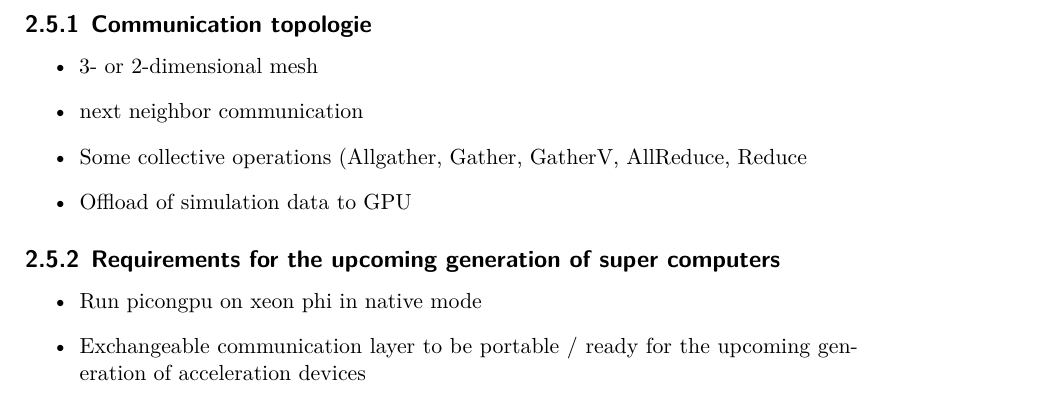
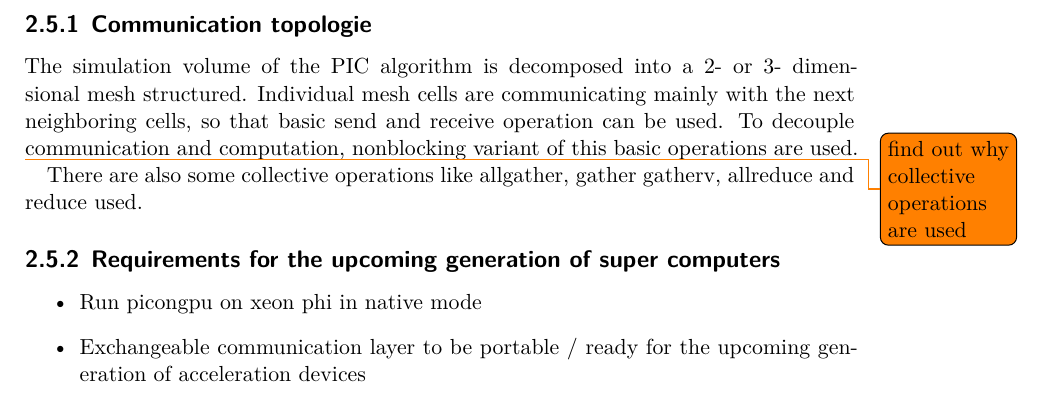
Before and after one commit to erikzenker/diploma, a LaTeX thesis (diplom.tex, which reads content/20_state.tex): part of page 23 of 35, cut so that both start at the same text. Compiled offline with XeLaTeX.

Commit message:
automatic commit

```diff
--- a/content/20_state.tex
+++ b/content/20_state.tex
@@ -258,13 +258,16 @@ ranks, thus changing the communication topology also leads
 to a lot of changes in the algorithm.
 
 \subsection{Communication topologie}
-\begin{itemize}
-\item 3- or 2-dimensional mesh
-\item next neighbor communication
-\item Some collective operations (Allgather, Gather, GatherV, AllReduce, Reduce
-\item Offload of simulation data to GPU
-\end{itemize}
+The simulation volume of the PIC algorithm is decomposed
+into a 2- or 3- dimensional mesh structured. Individual
+mesh cells are communicating mainly with the next
+neighboring cells, so that basic send and receive operation
+can be used. To decouple communication and computation,
+nonblocking variant of this basic operations are used.
 
+\todo{find out why collective operations are used}
+There are also some collective operations like allgather, gather
+gatherv, allreduce and reduce used.
 
 \subsection{Requirements for the upcoming generation of super computers}
 \begin{itemize}
```
